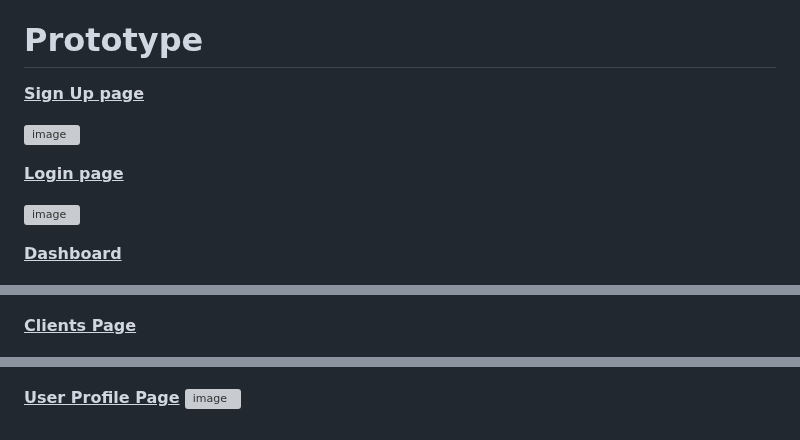
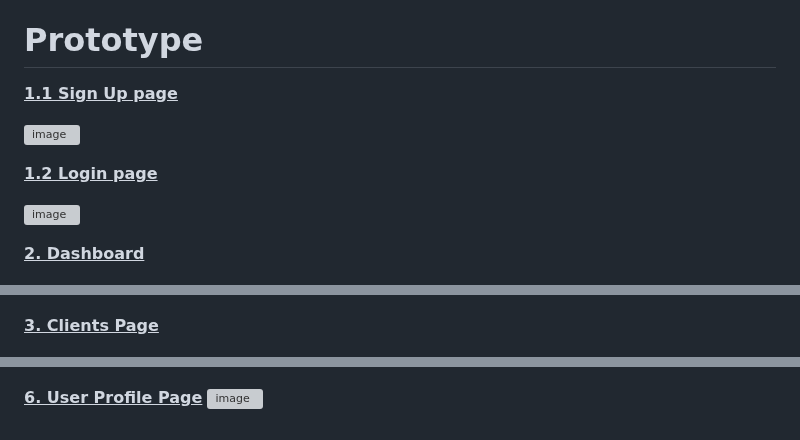
Before and after one commit to amnasyuhada/invoice-web-app, a Markdown page: README.md, 3 parts joined by grey strips. Rendered like a GitHub page; grey boxes are pictures that could not be loaded.

Commit message:
Update README.md
update invoices pages

```diff
--- a/README.md
+++ b/README.md
@@ -96,19 +96,19 @@ Summary:
 
 # Prototype
 
-<ins>**Sign Up page**</ins>
+<ins>**1.1 Sign Up page**</ins>
 
 ![image](https://github.com/user-attachments/assets/9a1ad101-41d8-4d6b-a2ba-aff13cd02352)
 
-<ins>**Login page**</ins>
+<ins>**1.2 Login page**</ins>
 
 ![image](https://github.com/user-attachments/assets/065ed0bb-c28e-487f-9649-c5c230f6fae5)
 
-<ins>**Dashboard**</ins>
+<ins>**2. Dashboard**</ins>
 
 ![Alt text](4.Dashboard.png)
 
-<ins>**Clients Page**</ins>
+<ins>**3. Clients Page**</ins>
 
 ![Alt text](prototypeClients.png)
 
@@ -117,5 +123,5 @@ Summary:
 
 ![Alt text](7.Payment.png)
 
-<ins>**User Profile Page**</ins>
+<ins>**6. User Profile Page**</ins>
 ![image](https://github.com/user-attachments/assets/8bc0dce4-1651-4ffb-9477-33b7c12fc93a)
```
Also changed, not shown: other parts of README.md (+7 -1 lines).
